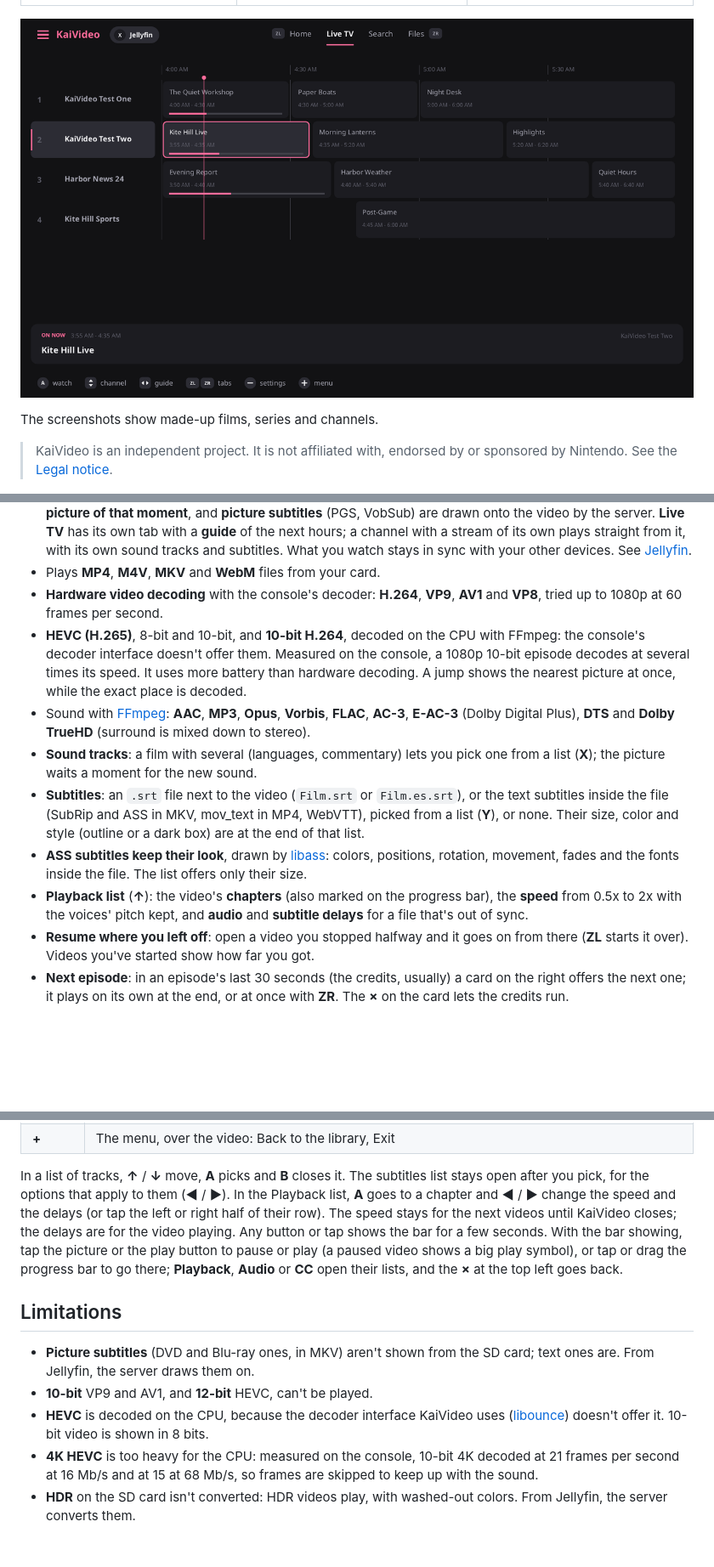
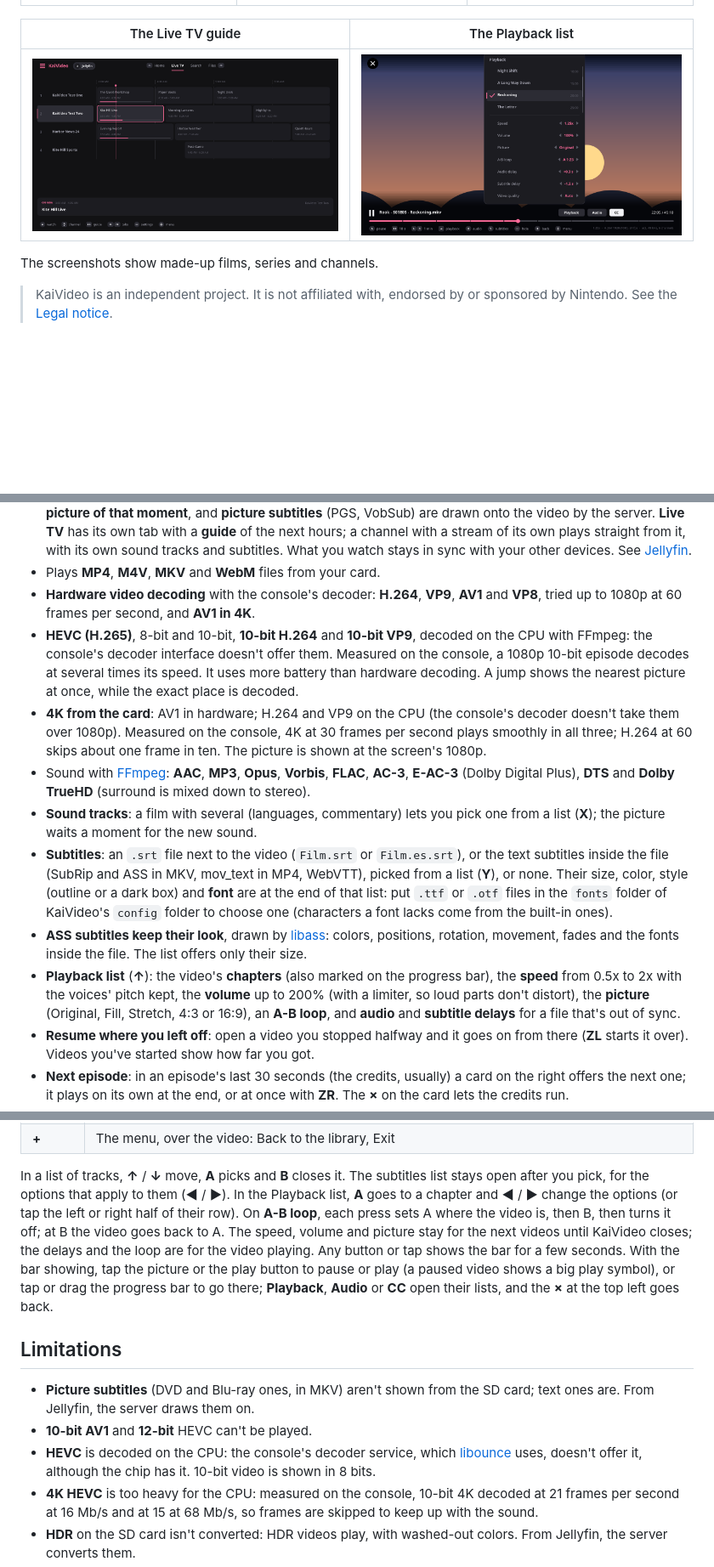
Before and after one commit to mizuiroame/kaivideo, a Markdown page: README.md, 3 parts joined by grey strips. Shown at 85% size. GitHub-like rendering; pictures changed too: docs/screenshots/playback.png (added); blank space fills up the shorter version.

Commit message:
chore: KaiVideo 1.8.0
The version, the README (4K from the card, 10-bit VP9, the Playback
list's volume, picture and A-B loop, the subtitle font, HEVC staying on
the CPU as the decoder service doesn't offer it) and a screenshot of the
Playback list with made-up titles.

Co-Authored-By: Claude Opus 5.5 <noreply@anthropic.com>

```diff
--- a/README.md
+++ b/README.md
@@ -17,7 +17,9 @@ of films and series, with the console's own hardware video decoder.
 |-------|----------|---------------------|
 | ![Films](docs/screenshots/films.png) | ![Settings](docs/screenshots/settings.png) | ![A video's details](docs/screenshots/details.png) |
 
-![The Live TV guide](docs/screenshots/live_tv.png)
+| The Live TV guide | The Playback list |
+|-------------------|-------------------|
+| ![The Live TV guide](docs/screenshots/live_tv.png) | ![The Playback list](docs/screenshots/playback.png) |
 
 The screenshots show made-up films, series and channels.
 
@@ -47,12 +49,17 @@ The screenshots show made-up films, series and channels.
   stays in sync with your other devices. See [Jellyfin](#jellyfin).
 - Plays **MP4**, **M4V**, **MKV** and **WebM** files from your card.
 - **Hardware video decoding** with the console's decoder: **H.264**, **VP9**,
-  **AV1** and **VP8**, tried up to 1080p at 60 frames per second.
-- **HEVC (H.265)**, 8-bit and 10-bit, and **10-bit H.264**, decoded on the CPU
-  with FFmpeg: the console's decoder interface doesn't offer them. Measured on
-  the console, a 1080p 10-bit episode decodes at several times its speed. It
-  uses more battery than hardware decoding. A jump shows the nearest picture
-  at once, while the exact place is decoded.
+  **AV1** and **VP8**, tried up to 1080p at 60 frames per second, and **AV1 in
+  4K**.
+- **HEVC (H.265)**, 8-bit and 10-bit, **10-bit H.264** and **10-bit VP9**,
+  decoded on the CPU with FFmpeg: the console's decoder interface doesn't offer
+  them. Measured on the console, a 1080p 10-bit episode decodes at several
+  times its speed. It uses more battery than hardware decoding. A jump shows
+  the nearest picture at once, while the exact place is decoded.
+- **4K from the card**: AV1 in hardware; H.264 and VP9 on the CPU (the
+  console's decoder doesn't take them over 1080p). Measured on the console, 4K
+  at 30 frames per second plays smoothly in all three; H.264 at 60 skips about
+  one frame in ten. The picture is shown at the screen's 1080p.
 - Sound with [FFmpeg](https://ffmpeg.org/): **AAC**, **MP3**, **Opus**,
   **Vorbis**, **FLAC**, **AC-3**, **E-AC-3** (Dolby Digital Plus), **DTS**
   and **Dolby TrueHD** (surround is mixed down to stereo).
@@ -61,13 +68,18 @@ The screenshots show made-up films, series and channels.
 - **Subtitles**: an `.srt` file next to the video (`Film.srt` or
   `Film.es.srt`), or the text subtitles inside the file (SubRip and ASS in
   MKV, mov_text in MP4, WebVTT), picked from a list (**Y**), or none. Their
-  size, color and style (outline or a dark box) are at the end of that list.
+  size, color, style (outline or a dark box) and **font** are at the end of
+  that list: put `.ttf` or `.otf` files in the `fonts` folder of KaiVideo's
+  `config` folder to choose one (characters a font lacks come from the
+  built-in ones).
 - **ASS subtitles keep their look**, drawn by [libass](https://github.com/libass/libass):
   colors, positions, rotation, movement, fades and the fonts inside the file.
   The list offers only their size.
 - **Playback list** (**↑**): the video's **chapters** (also marked on the
   progress bar), the **speed** from 0.5x to 2x with the voices' pitch kept,
-  and **audio** and **subtitle delays** for a file that's out of sync.
+  the **volume** up to 200% (with a limiter, so loud parts don't distort), the
+  **picture** (Original, Fill, Stretch, 4:3 or 16:9), an **A-B loop**, and
+  **audio** and **subtitle delays** for a file that's out of sync.
 - **Resume where you left off**: open a video you stopped halfway and it goes
   on from there (**ZL** starts it over). Videos you've started show how far
   you got.
@@ -264,9 +276,11 @@ do what, as in KaiPlayer and KaiRadio.
 In a list of tracks, **↑** / **↓** move, **A** picks and **B** closes it.
 The subtitles list stays open after you pick, for the options that apply to
 them (**◀** / **▶**). In the Playback list, **A** goes to a chapter and **◀** / **▶**
-change the speed and the delays (or tap the left or right half of their row).
-The speed stays for the next videos until KaiVideo closes; the delays are for
-the video playing.
+change the options (or tap the left or right half of their row). On **A-B
+loop**, each press sets A where the video is, then B, then turns it off; at B
+the video goes back to A. The speed, volume and picture stay for the next
+videos until KaiVideo closes; the delays and the loop are for the video
+playing.
 Any button or tap shows the bar for a few seconds. With the bar showing, tap
 the picture or the play button to pause or play (a paused video shows a big
 play symbol), or tap or drag the progress bar to go there; **Playback**,
@@ -276,10 +290,10 @@ play symbol), or tap or drag the progress bar to go there; **Playback**,
 
 - **Picture subtitles** (DVD and Blu-ray ones, in MKV) aren't shown from the
   SD card; text ones are. From Jellyfin, the server draws them on.
-- **10-bit** VP9 and AV1, and **12-bit** HEVC, can't be played.
-- **HEVC** is decoded on the CPU, because the decoder interface KaiVideo uses
-  ([libounce](https://github.com/ouncebrew/libounce)) doesn't offer it. 10-bit
-  video is shown in 8 bits.
+- **10-bit AV1** and **12-bit** HEVC can't be played.
+- **HEVC** is decoded on the CPU: the console's decoder service, which
+  [libounce](https://github.com/ouncebrew/libounce) uses, doesn't offer it,
+  although the chip has it. 10-bit video is shown in 8 bits.
 - **4K HEVC** is too heavy for the CPU: measured on the console, 10-bit 4K
   decoded at 21 frames per second at 16 Mb/s and at 15 at 68 Mb/s, so frames
   are skipped to keep up with the sound.
```
Also changed, not shown: other parts of README.md (+2 -3 lines), 1 other file.
